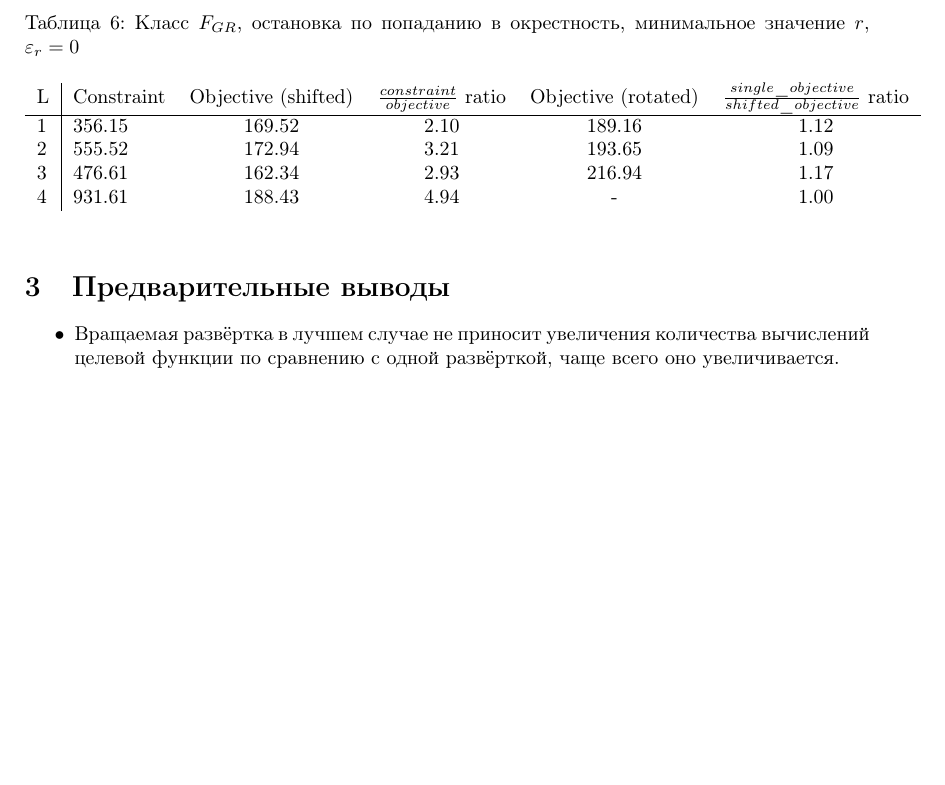
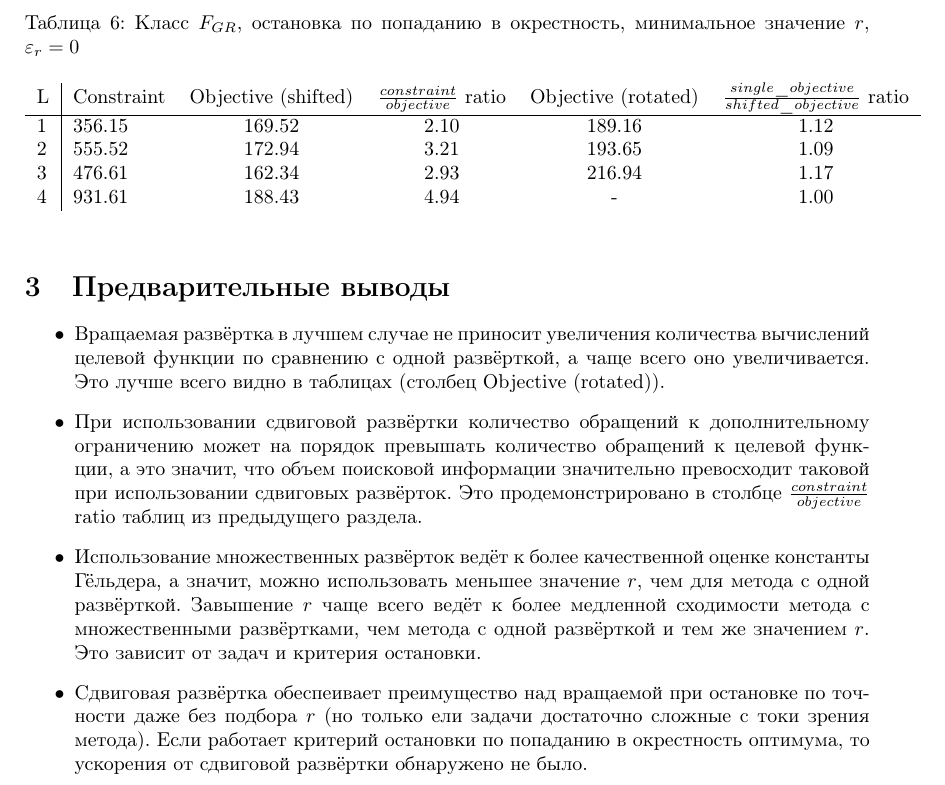
Before and after one commit to sovrasov/multievolvent-go, a LaTeX document (experimental_data/report/report.tex): part of page 16 of 16, cut so that both start at the same text, the shorter picture padded with empty space. Compiled offline with pdfLaTeX.

Commit message:
Add brief conclusions

```diff
--- a/experimental_data/report/report.tex
+++ b/experimental_data/report/report.tex
@@ -286,7 +286,10 @@ $\varepsilon=10^{-2}$. При остановке по точности $\varepsi
 
 \section{Предварительные выводы}
 \begin{itemize}
-  \item Вращаемая развёртка в лучшем случае не приносит увеличения количества вычислений целевой функции по сравнению с одной развёрткой, чаще всего оно увеличивается.
+  \item Вращаемая развёртка в лучшем случае не приносит увеличения количества вычислений целевой функции по сравнению с одной развёрткой, а чаще всего оно увеличивается. Это лучше всего видно в таблицах (столбец Objective (rotated)).
+  \item При использовании сдвиговой развёртки количество обращений к дополнительному ограничению может на порядок превышать количество обращений к целевой функции, а это значит, что объем поисковой информации значительно превосходит таковой при использовании сдвиговых развёрток. Это продемонстрировано в столбце $\frac{constraint}{objective}$ ratio таблиц из предыдущего раздела.
+  \item Использование множественных развёрток ведёт к более качественной оценке константы Гёльдера, а значит, можно использовать меньшее значение $r$, чем для метода с одной развёрткой. Завышение $r$ чаще всего ведёт к более медленной сходимости метода с множественными развёртками, чем метода с одной развёрткой и тем же значением $r$. Это зависит от задач и критерия остановки.
+  \item Сдвиговая развёртка обеспеивает преимущество над вращаемой при остановке по точности даже без подбора $r$ (но только ели задачи достаточно сложные с токи зрения метода). Если работает критерий остановки по попаданию в окрестность оптимума, то ускорения от сдвиговой развёртки обнаружено не было.
 \end{itemize}
 
 
```
Also changed, not shown: experimental_data/report/report.pdf.
